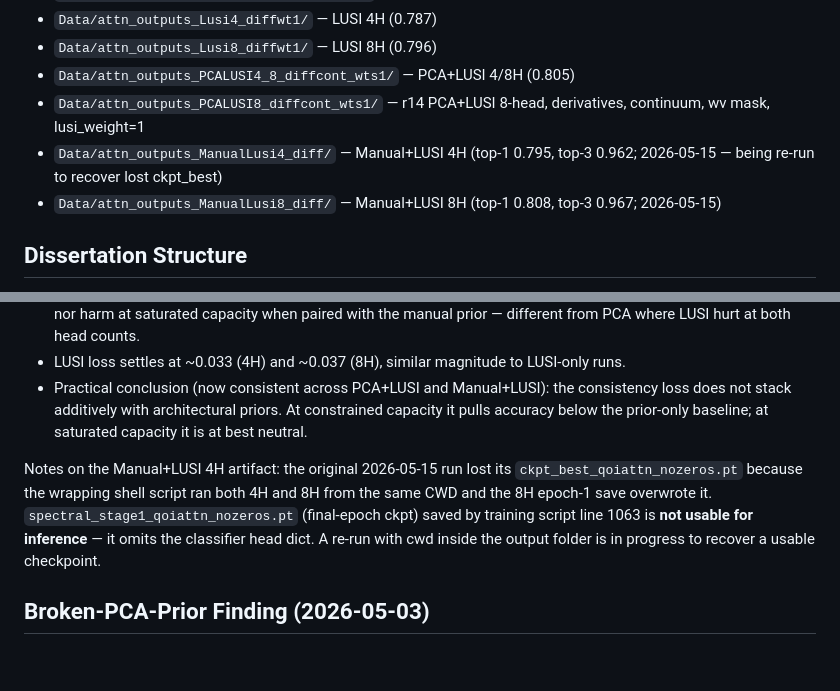
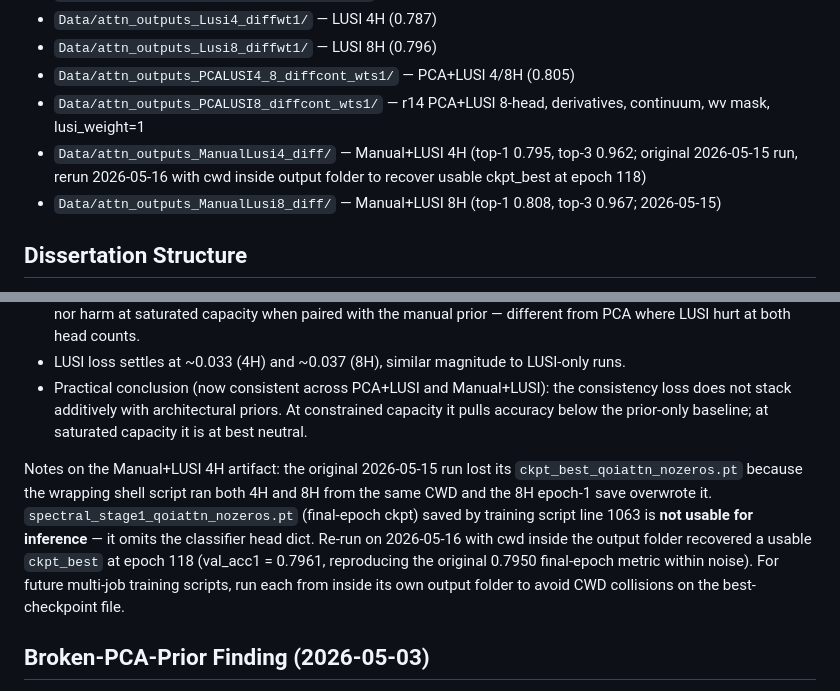
Before and after one commit to kjm422/Dissertation-transformer, a Markdown page: CLAUDE.md, 2 parts joined by grey strips. Rendered like a GitHub page; blank space fills up the shorter version.

Commit message:
Mark Manual+LUSI 4H rerun complete in CLAUDE.md
Updated the output-folders entry and the LUSI Findings subsection to
record that the 2026-05-16 rerun recovered a usable ckpt_best at
epoch 118 (val_acc1 0.7961), reproducing the original 0.7950
final-epoch metric within noise. Added forward-looking guidance: run
multi-job training scripts from inside each output folder to avoid
CWD collisions on the best-checkpoint file.

Co-Authored-By: Claude Opus 4.7 (1M context) <noreply@anthropic.com>

```diff
--- a/CLAUDE.md
+++ b/CLAUDE.md
@@ -206,7 +206,7 @@ Training outputs are in `Data/attn_outputs_{config}/`:
 - `Data/attn_outputs_Lusi8_diffwt1/` — LUSI 8H (0.796)
 - `Data/attn_outputs_PCALUSI4_8_diffcont_wts1/` — PCA+LUSI 4/8H (0.805)
 - `Data/attn_outputs_PCALUSI8_diffcont_wts1/` — r14 PCA+LUSI 8-head, derivatives, continuum, wv mask, lusi_weight=1
-- `Data/attn_outputs_ManualLusi4_diff/` — Manual+LUSI 4H (top-1 0.795, top-3 0.962; 2026-05-15 — being re-run to recover lost ckpt_best)
+- `Data/attn_outputs_ManualLusi4_diff/` — Manual+LUSI 4H (top-1 0.795, top-3 0.962; original 2026-05-15 run, rerun 2026-05-16 with cwd inside output folder to recover usable ckpt_best at epoch 118)
 - `Data/attn_outputs_ManualLusi8_diff/` — Manual+LUSI 8H (top-1 0.808, top-3 0.967; 2026-05-15)
 
 ## Dissertation Structure
@@ -378,7 +378,7 @@ LUSI added to the manual spectral prior:
 - LUSI loss settles at ~0.033 (4H) and ~0.037 (8H), similar magnitude to LUSI-only runs.
 - Practical conclusion (now consistent across PCA+LUSI and Manual+LUSI): the consistency loss does not stack additively with architectural priors. At constrained capacity it pulls accuracy below the prior-only baseline; at saturated capacity it is at best neutral.
 
-Notes on the Manual+LUSI 4H artifact: the original 2026-05-15 run lost its `ckpt_best_qoiattn_nozeros.pt` because the wrapping shell script ran both 4H and 8H from the same CWD and the 8H epoch-1 save overwrote it. `spectral_stage1_qoiattn_nozeros.pt` (final-epoch ckpt) saved by training script line 1063 is **not usable for inference** — it omits the classifier head dict. A re-run with cwd inside the output folder is in progress to recover a usable checkpoint.
+Notes on the Manual+LUSI 4H artifact: the original 2026-05-15 run lost its `ckpt_best_qoiattn_nozeros.pt` because the wrapping shell script ran both 4H and 8H from the same CWD and the 8H epoch-1 save overwrote it. `spectral_stage1_qoiattn_nozeros.pt` (final-epoch ckpt) saved by training script line 1063 is **not usable for inference** — it omits the classifier head dict. Re-run on 2026-05-16 with cwd inside the output folder recovered a usable `ckpt_best` at epoch 118 (val_acc1 = 0.7961, reproducing the original 0.7950 final-epoch metric within noise). For future multi-job training scripts, run each from inside its own output folder to avoid CWD collisions on the best-checkpoint file.
 
 ## Broken-PCA-Prior Finding (2026-05-03)
 The legacy `physics_mode=pca` pipeline (r14, retained in r17 for backward-compatibility runs) silently produces nonsense priors when run on the 93-spectrum Group-1 file. Root cause is in `make_pca_priors_from_ref` (the carried-forward implementation in [spectral_trans_withqoi_attentionr17_pcalusi.py](kelli_scripts/spectral_trans_withqoi_attentionr17_pcalusi.py)):
```
